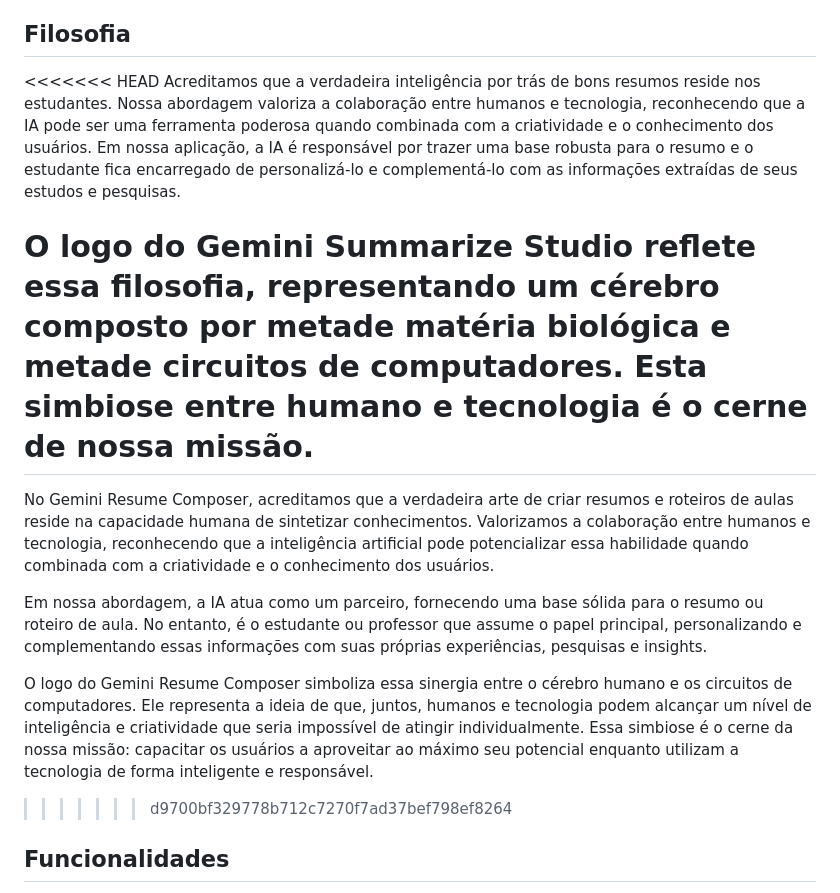
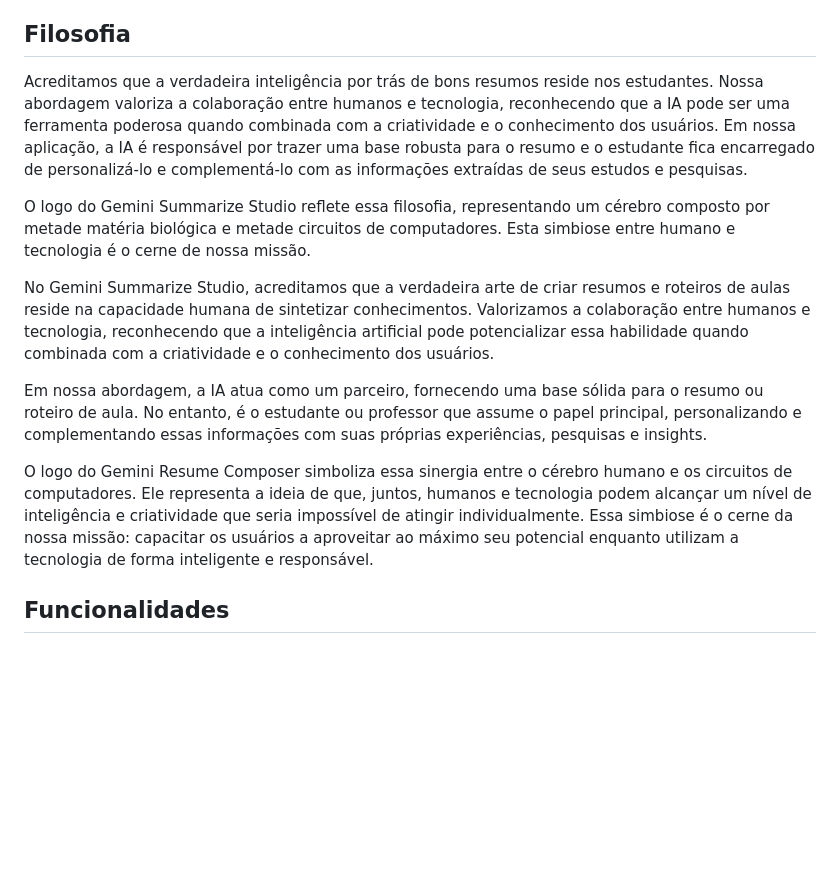
Before and after one commit to Jeanpk12/Gemini-Summarize-Studio, a Markdown page: README.MD, the part around the change. Drawn GitHub-style; blank space fills up the shorter version.

```diff
--- a/README.MD
+++ b/README.MD
@@ -4,18 +4,16 @@ Gemini Summarize Studio é uma aplicação web projetada para facilitar a criaç
 
 ## Filosofia
 
-<<<<<<< HEAD
 Acreditamos que a verdadeira inteligência por trás de bons resumos reside nos estudantes.
 Nossa abordagem valoriza a colaboração entre humanos e tecnologia, reconhecendo que a IA pode ser uma ferramenta poderosa quando combinada com a criatividade e o conhecimento dos usuários. Em nossa aplicação, a IA é responsável por trazer uma base robusta para o resumo e o estudante fica encarregado de personalizá-lo e complementá-lo com as informações extraídas de seus estudos e pesquisas.
 
 O logo do Gemini Summarize Studio reflete essa filosofia, representando um cérebro composto por metade matéria biológica e metade circuitos de computadores. Esta simbiose entre humano e tecnologia é o cerne de nossa missão.
-=======
-No Gemini Resume Composer, acreditamos que a verdadeira arte de criar resumos e roteiros de aulas reside na capacidade humana de sintetizar conhecimentos. Valorizamos a colaboração entre humanos e tecnologia, reconhecendo que a inteligência artificial pode potencializar essa habilidade quando combinada com a criatividade e o conhecimento dos usuários.
+
+No Gemini Summarize Studio, acreditamos que a verdadeira arte de criar resumos e roteiros de aulas reside na capacidade humana de sintetizar conhecimentos. Valorizamos a colaboração entre humanos e tecnologia, reconhecendo que a inteligência artificial pode potencializar essa habilidade quando combinada com a criatividade e o conhecimento dos usuários.
 
 Em nossa abordagem, a IA atua como um parceiro, fornecendo uma base sólida para o resumo ou roteiro de aula. No entanto, é o estudante ou professor que assume o papel principal, personalizando e complementando essas informações com suas próprias experiências, pesquisas e insights.
 
 O logo do Gemini Resume Composer simboliza essa sinergia entre o cérebro humano e os circuitos de computadores. Ele representa a ideia de que, juntos, humanos e tecnologia podem alcançar um nível de inteligência e criatividade que seria impossível de atingir individualmente. Essa simbiose é o cerne da nossa missão: capacitar os usuários a aproveitar ao máximo seu potencial enquanto utilizam a tecnologia de forma inteligente e responsável.
->>>>>>> d9700bf329778b712c7270f7ad37bef798ef8264
 
 ## Funcionalidades
 
```
